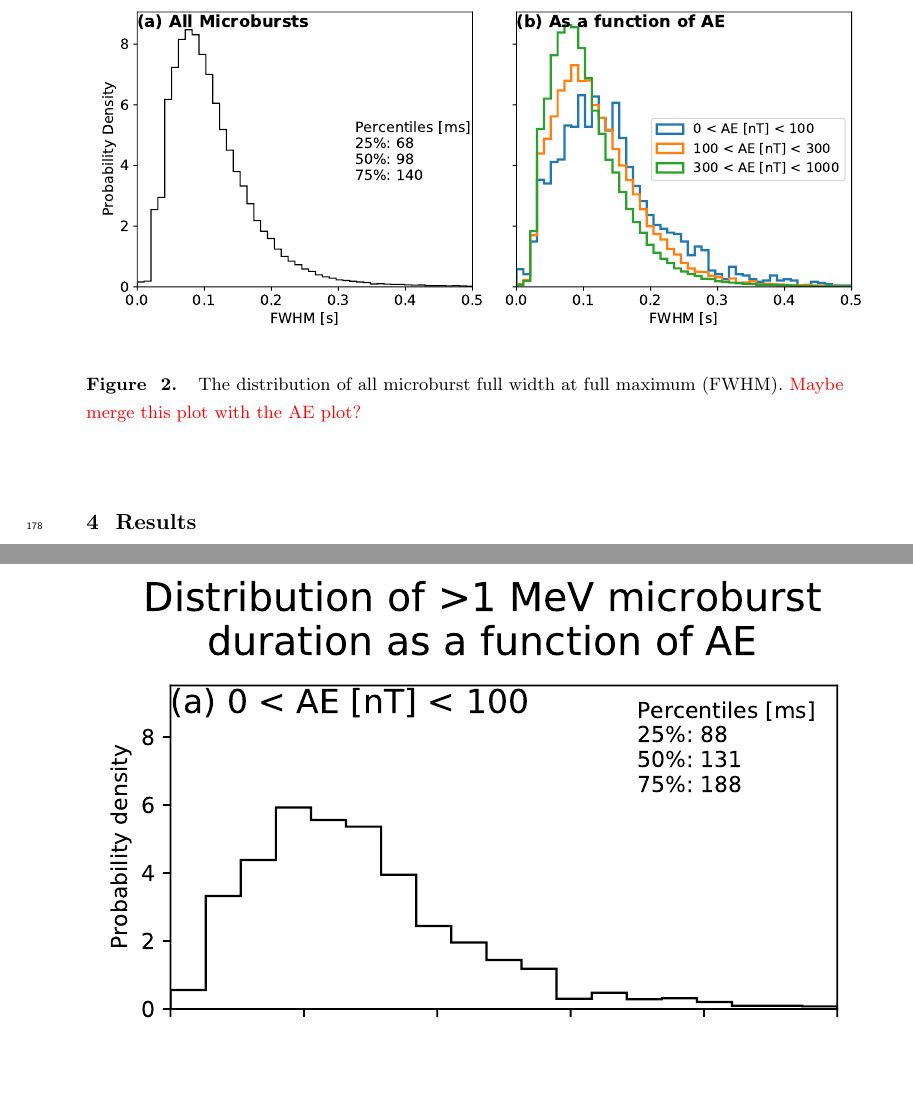
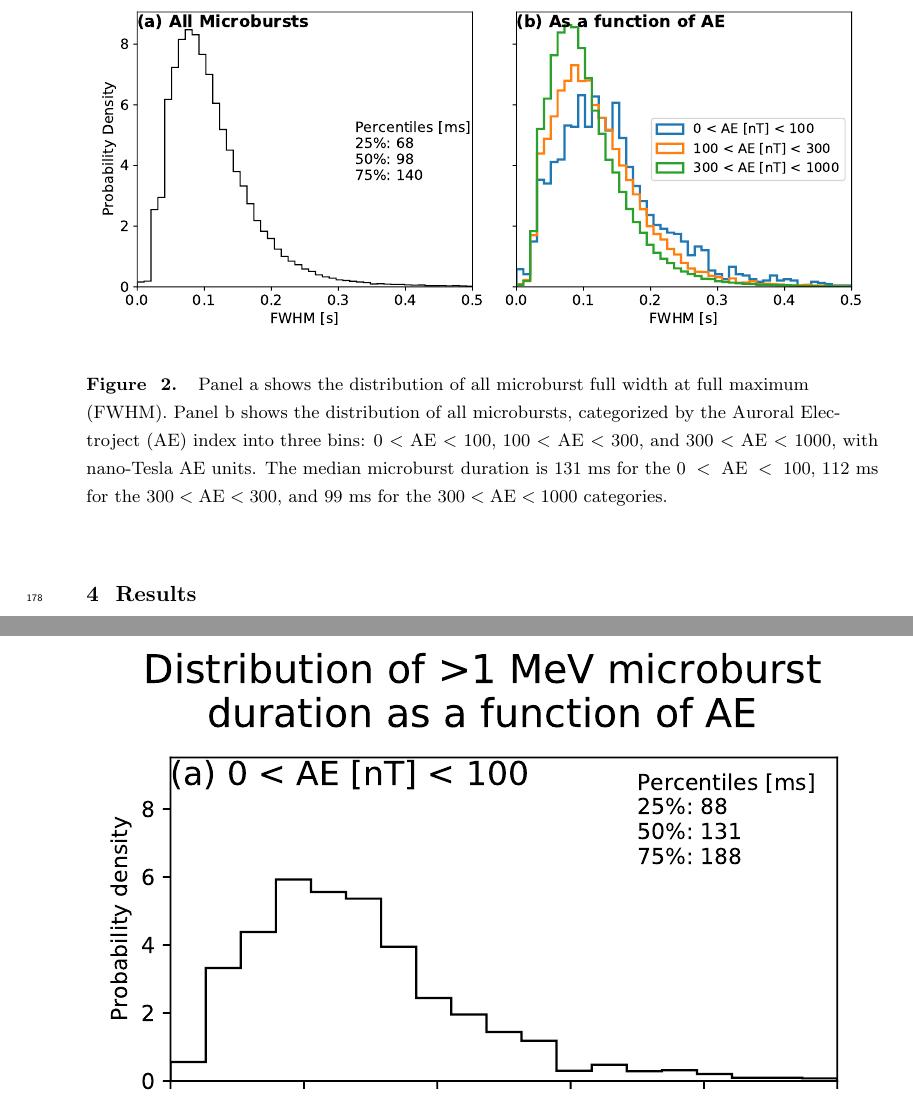
Before and after one commit to mshumko/sampex_microburst_widths, a LaTeX document (paper/shumko_sampex_microburst_durations_v00.tex): two parts of pages 6 and 8 of 13 before the commit and two parts of pages 6 and 9 of 13 after it, joined at a grey line, cut so that both start at the same text, the shorter picture padded with empty space. Compiled offline with pdfLaTeX.

Commit message:
Finished fig. 2 caption.

```diff
--- a/paper/shumko_sampex_microburst_durations_v00.tex
+++ b/paper/shumko_sampex_microburst_durations_v00.tex
@@ -183,7 +183,7 @@ Figure \ref{figX} shows the distribution of all well-fit microbursts. This distr
 
 \begin{figure}
 \noindent\includegraphics[width=\textwidth]{figures/figX.pdf}
-\caption{The distribution of all microburst full width at full maximum (FWHM). \textcolor{red}{Maybe merge this plot with the AE plot?}}
+\caption{Panel a shows the distribution of all microburst full width at full maximum (FWHM). Panel b shows the distribution of all microbursts, categorized by the Auroral Electroject (AE) index into three bins: $0 < \mathrm{AE} < 100$, $100 < \mathrm{AE} < 300$, and $300 < \mathrm{AE} < 1000$, with nano-Tesla AE units. The median microburst duration is 131 ms for the $0 < \mathrm{AE} < 100$, 112 ms for the $300 < \mathrm{AE} < 300$, and 99 ms for the $300 < \mathrm{AE} < 1000$ categories.}
 \label{figX}
 \end{figure}
 
```
Also changed, not shown: paper/shumko_sampex_microburst_durations_v00.pdf.
